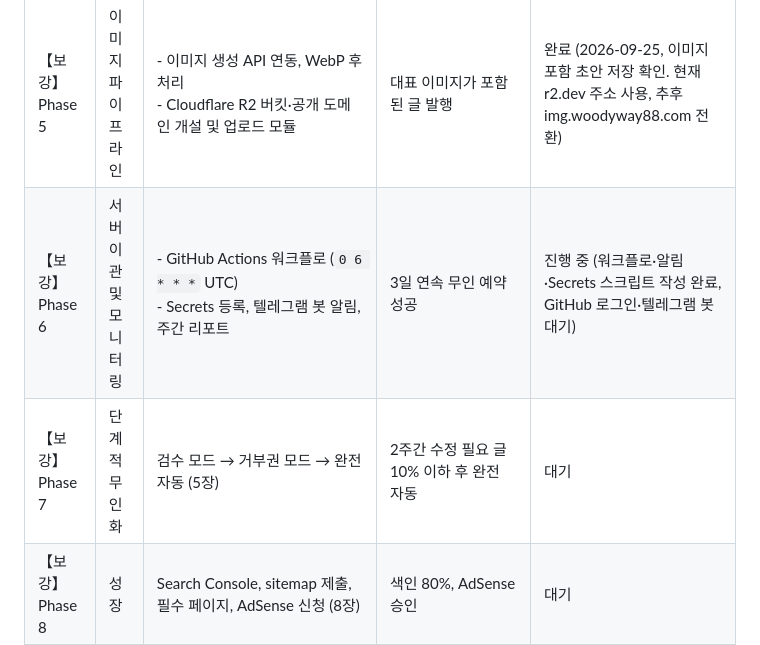
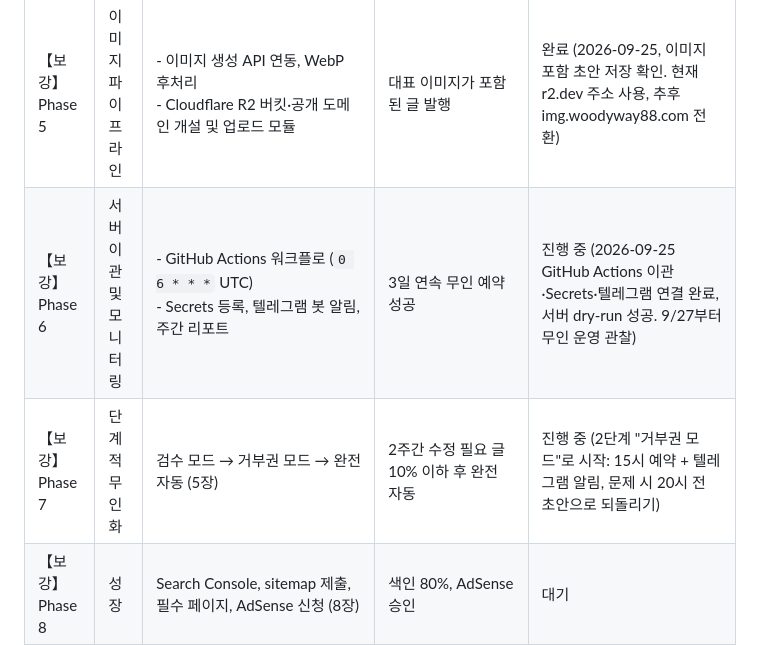
Before and after one commit to woodykim88/woodyway_blog_bot, a Markdown page: 기획서.md, the part around the change. Rendered like a GitHub page.

Commit message:
docs: GitHub Actions 이관 완료 상태 반영
Co-Authored-By: Claude Opus 5.5 (1M context) <noreply@anthropic.com>

```diff
--- a/기획서.md
+++ b/기획서.md
@@ -172,8 +172,8 @@ GeekNews의 "요약 + 원문 링크" 형식을 따르되, 직장인 관점 섹
 | Phase 3 | 테스트 및 검증 | - 최초 1회 브라우저 권한 위임 승인 (token.json 생성)<br>- 임시저장(Draft) 테스트 포스팅 발행<br>- 블로그 대시보드 내 서식/라벨 정상 렌더링 검수<br>- 【보강】 20:00 예약 글 1편 정상 공개 확인 | 테스트 포스트 발행 확인 (21:20 예약 → 정시 공개 확인) | 완료 (2026-09-25) |
 | Phase 4 | 콘텐츠 엔진 연동 | - LLM API 연동을 통한 포스팅 자동 작성 자동화<br>- 매일/매주 지정 시각 자동 실행 스케줄러(Cron) 등록<br>- 【보강】 RSS 수집·선별, 원문 추출, 템플릿 렌더링, 자동 검수 | 초안 자동 생성 3일 연속 성공 | 진행 중 (2026-09-25 dry-run 첫 성공) |
 | 【보강】 Phase 5 | 이미지 파이프라인 | - 이미지 생성 API 연동, WebP 후처리<br>- Cloudflare R2 버킷·공개 도메인 개설 및 업로드 모듈 | 대표 이미지가 포함된 글 발행 | 완료 (2026-09-25, 이미지 포함 초안 저장 확인. 현재 r2.dev 주소 사용, 추후 img.woodyway88.com 전환) |
-| 【보강】 Phase 6 | 서버 이관 및 모니터링 | - GitHub Actions 워크플로 (`0 6 * * *` UTC)<br>- Secrets 등록, 텔레그램 봇 알림, 주간 리포트 | 3일 연속 무인 예약 성공 | 진행 중 (워크플로·알림·Secrets 스크립트 작성 완료, GitHub 로그인·텔레그램 봇 대기) |
-| 【보강】 Phase 7 | 단계적 무인화 | 검수 모드 → 거부권 모드 → 완전 자동 (5장) | 2주간 수정 필요 글 10% 이하 후 완전 자동 | 대기 |
+| 【보강】 Phase 6 | 서버 이관 및 모니터링 | - GitHub Actions 워크플로 (`0 6 * * *` UTC)<br>- Secrets 등록, 텔레그램 봇 알림, 주간 리포트 | 3일 연속 무인 예약 성공 | 진행 중 (2026-09-25 GitHub Actions 이관·Secrets·텔레그램 연결 완료, 서버 dry-run 성공. 9/27부터 무인 운영 관찰) |
+| 【보강】 Phase 7 | 단계적 무인화 | 검수 모드 → 거부권 모드 → 완전 자동 (5장) | 2주간 수정 필요 글 10% 이하 후 완전 자동 | 진행 중 (2단계 "거부권 모드"로 시작: 15시 예약 + 텔레그램 알림, 문제 시 20시 전 초안으로 되돌리기) |
 | 【보강】 Phase 8 | 성장 | Search Console, sitemap 제출, 필수 페이지, AdSense 신청 (8장) | 색인 80%, AdSense 승인 | 대기 |
 
 ---
```
